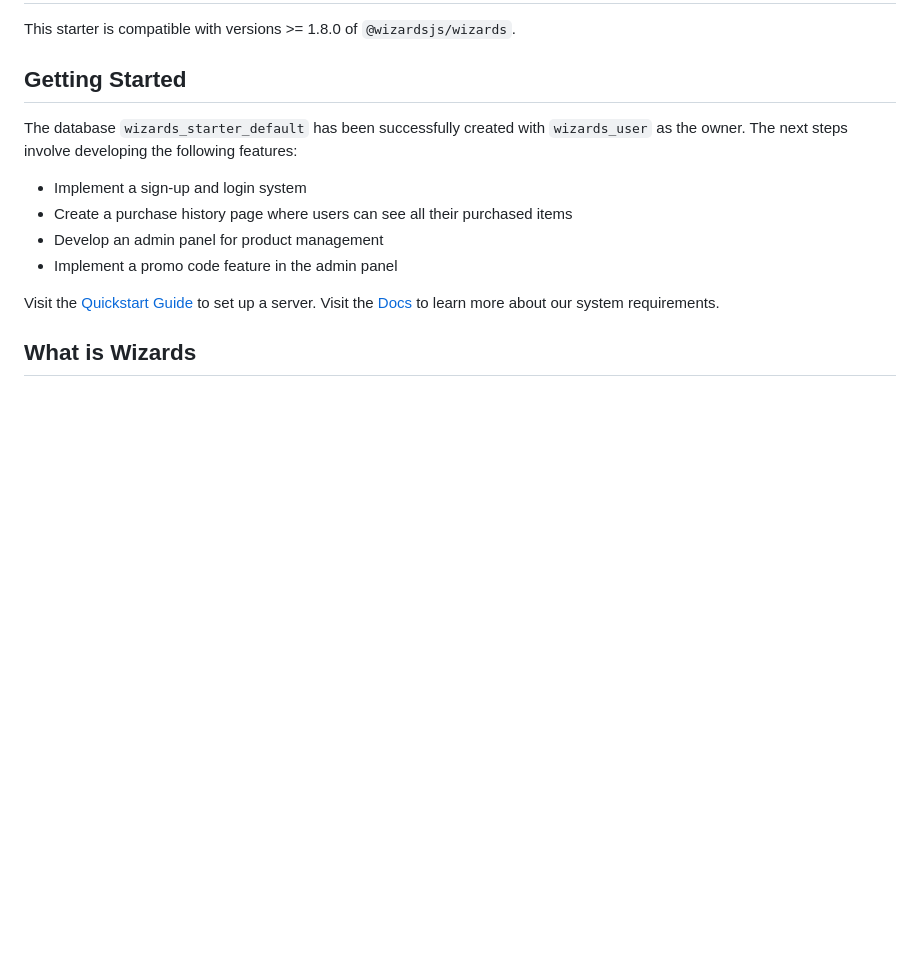
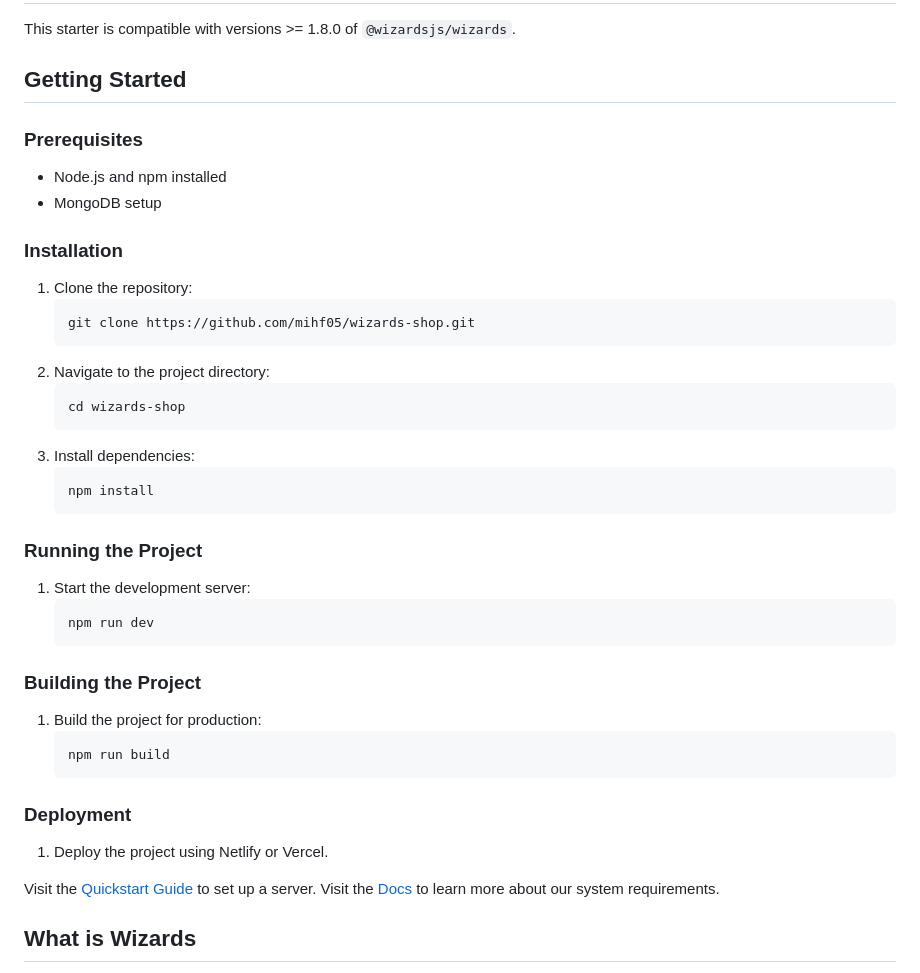
Before and after one commit to mihf05/wizards-shop, a Markdown page: README.md, the part around the change. Rendered like a GitHub page; blank space fills up the shorter version.

Commit message:
Add instructions for beginners to README

````diff
--- a/README.md
+++ b/README.md
@@ -38,11 +38,38 @@ This starter is compatible with versions >= 1.8.0 of `@wizardsjs/wizards`.
 
 ## Getting Started
 
-The database `wizards_starter_default` has been successfully created with `wizards_user` as the owner. The next steps involve developing the following features:
-- Implement a sign-up and login system
-- Create a purchase history page where users can see all their purchased items
-- Develop an admin panel for product management
-- Implement a promo code feature in the admin panel
+### Prerequisites
+- Node.js and npm installed
+- MongoDB setup
+
+### Installation
+1. Clone the repository:
+   ```
+   git clone https://github.com/mihf05/wizards-shop.git
+   ```
+2. Navigate to the project directory:
+   ```
+   cd wizards-shop
+   ```
+3. Install dependencies:
+   ```
+   npm install
+   ```
+
+### Running the Project
+1. Start the development server:
+   ```
+   npm run dev
+   ```
+
+### Building the Project
+1. Build the project for production:
+   ```
+   npm run build
+   ```
+
+### Deployment
+1. Deploy the project using Netlify or Vercel.
 
 Visit the [Quickstart Guide](https://docs.wizardsjs.com/create-wizards-app) to set up a server. Visit the [Docs](https://docs.wizardsjs.com/development/backend/prepare-environment) to learn more about our system requirements.
 
````
